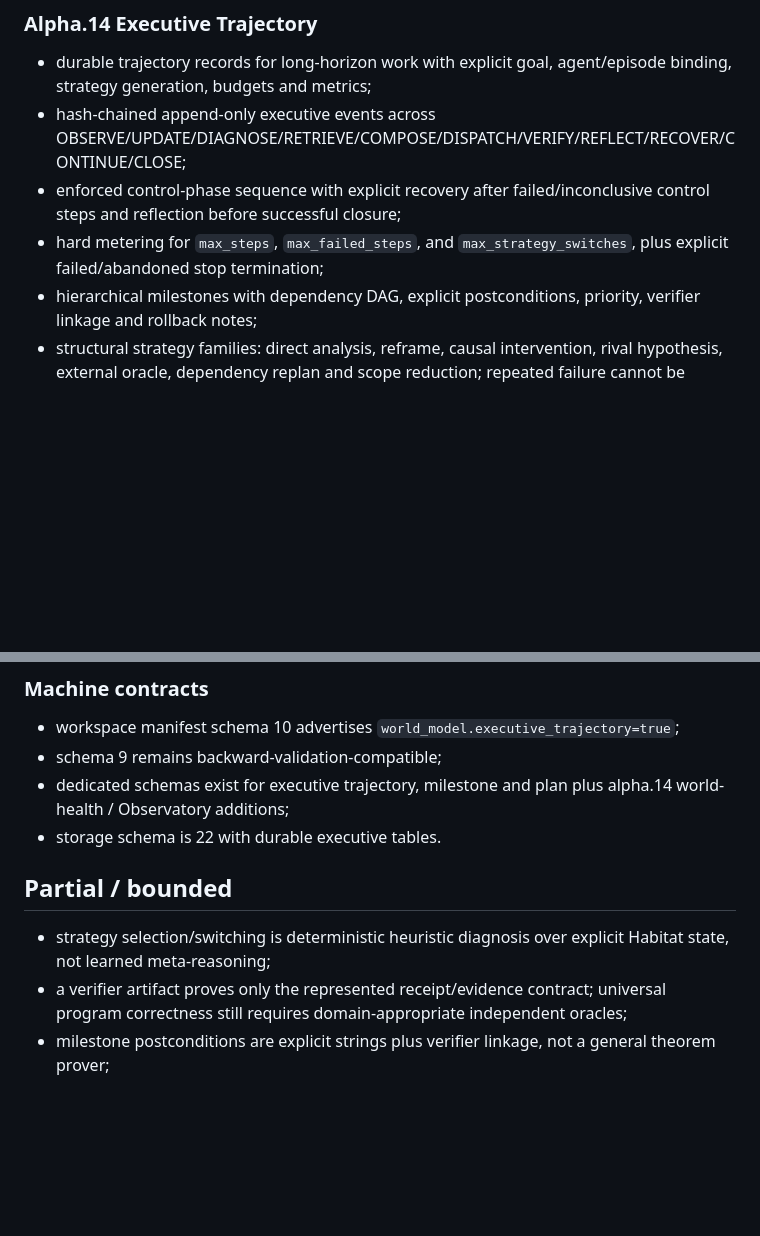
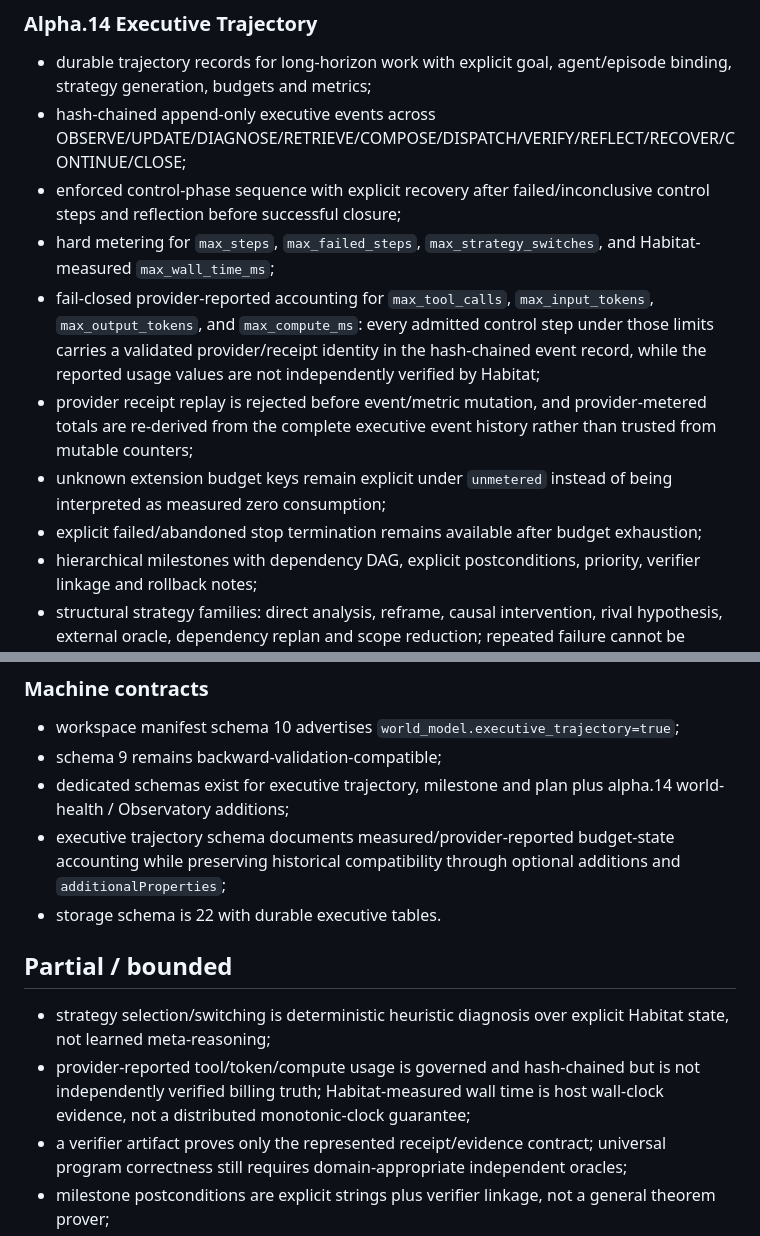
Before and after one commit to Nolane-x/Nolane-habitat, a Markdown page: docs/IMPLEMENTATION-STATUS.md, 2 parts joined by grey strips. Rendered like a GitHub page; blank space fills up the shorter version.

Commit message:
docs: record executive resource accounting closure

```diff
--- a/docs/IMPLEMENTATION-STATUS.md
+++ b/docs/IMPLEMENTATION-STATUS.md
@@ -44,7 +44,11 @@
 - durable trajectory records for long-horizon work with explicit goal, agent/episode binding, strategy generation, budgets and metrics;
 - hash-chained append-only executive events across OBSERVE/UPDATE/DIAGNOSE/RETRIEVE/COMPOSE/DISPATCH/VERIFY/REFLECT/RECOVER/CONTINUE/CLOSE;
 - enforced control-phase sequence with explicit recovery after failed/inconclusive control steps and reflection before successful closure;
-- hard metering for `max_steps`, `max_failed_steps`, and `max_strategy_switches`, plus explicit failed/abandoned stop termination;
+- hard metering for `max_steps`, `max_failed_steps`, `max_strategy_switches`, and Habitat-measured `max_wall_time_ms`;
+- fail-closed provider-reported accounting for `max_tool_calls`, `max_input_tokens`, `max_output_tokens`, and `max_compute_ms`: every admitted control step under those limits carries a validated provider/receipt identity in the hash-chained event record, while the reported usage values are not independently verified by Habitat;
+- provider receipt replay is rejected before event/metric mutation, and provider-metered totals are re-derived from the complete executive event history rather than trusted from mutable counters;
+- unknown extension budget keys remain explicit under `unmetered` instead of being interpreted as measured zero consumption;
+- explicit failed/abandoned stop termination remains available after budget exhaustion;
 - hierarchical milestones with dependency DAG, explicit postconditions, priority, verifier linkage and rollback notes;
 - structural strategy families: direct analysis, reframe, causal intervention, rival hypothesis, external oracle, dependency replan and scope reduction; repeated failure cannot be admitted as a cosmetic switch to the same family;
 - failed/inconclusive steps are preserved as provenance-bound failure memory;
@@ -66,10 +70,12 @@
 - workspace manifest schema 10 advertises `world_model.executive_trajectory=true`;
 - schema 9 remains backward-validation-compatible;
 - dedicated schemas exist for executive trajectory, milestone and plan plus alpha.14 world-health / Observatory additions;
+- executive trajectory schema documents measured/provider-reported budget-state accounting while preserving historical compatibility through optional additions and `additionalProperties`;
 - storage schema is 22 with durable executive tables.
 
 ## Partial / bounded
 - strategy selection/switching is deterministic heuristic diagnosis over explicit Habitat state, not learned meta-reasoning;
+- provider-reported tool/token/compute usage is governed and hash-chained but is not independently verified billing truth; Habitat-measured wall time is host wall-clock evidence, not a distributed monotonic-clock guarantee;
 - a verifier artifact proves only the represented receipt/evidence contract; universal program correctness still requires domain-appropriate independent oracles;
 - milestone postconditions are explicit strings plus verifier linkage, not a general theorem prover;
 - Semantic Fabric discovers/report providers, but Tree-sitter/LSP/SCIP are not universally active with equal precision;
```
